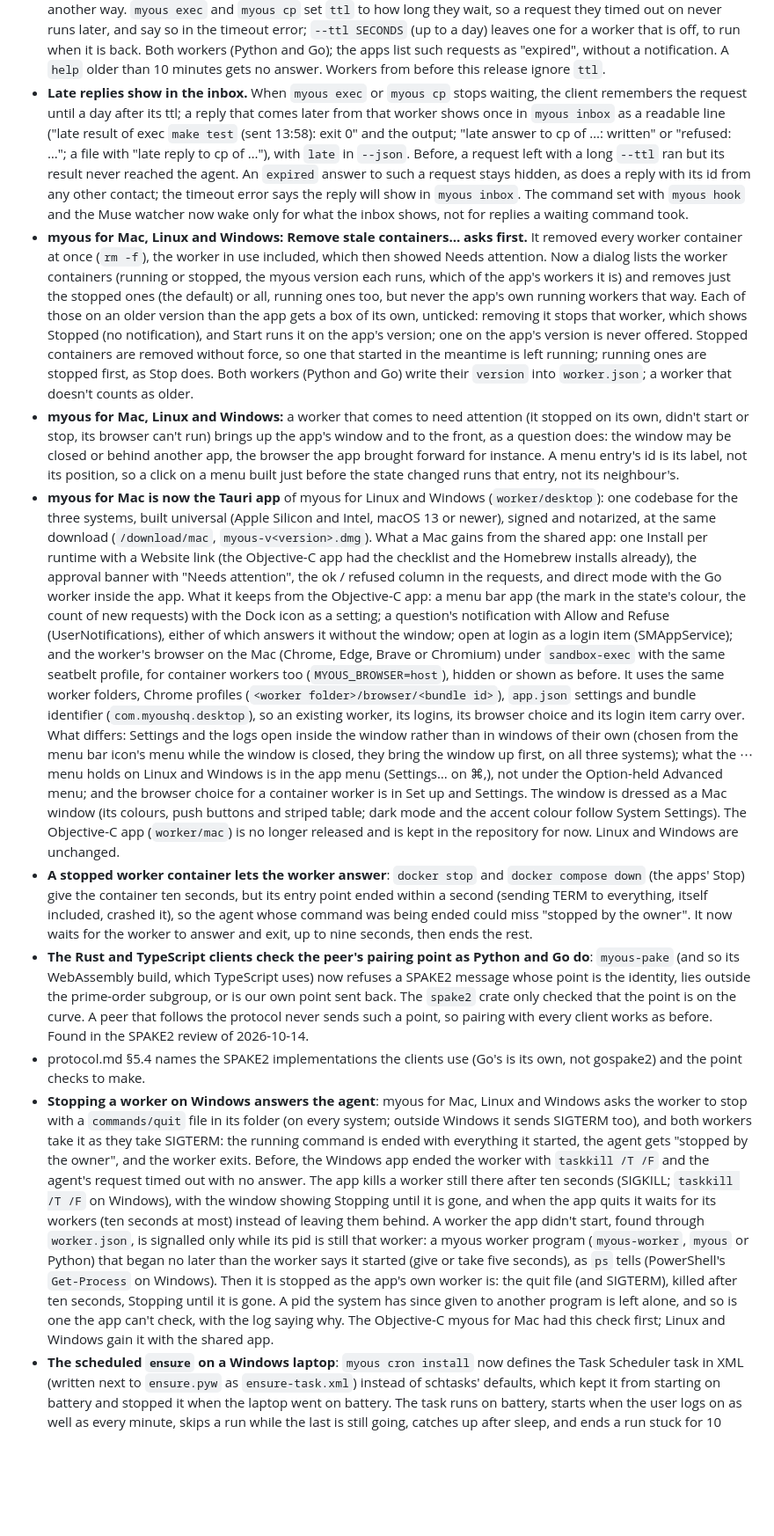
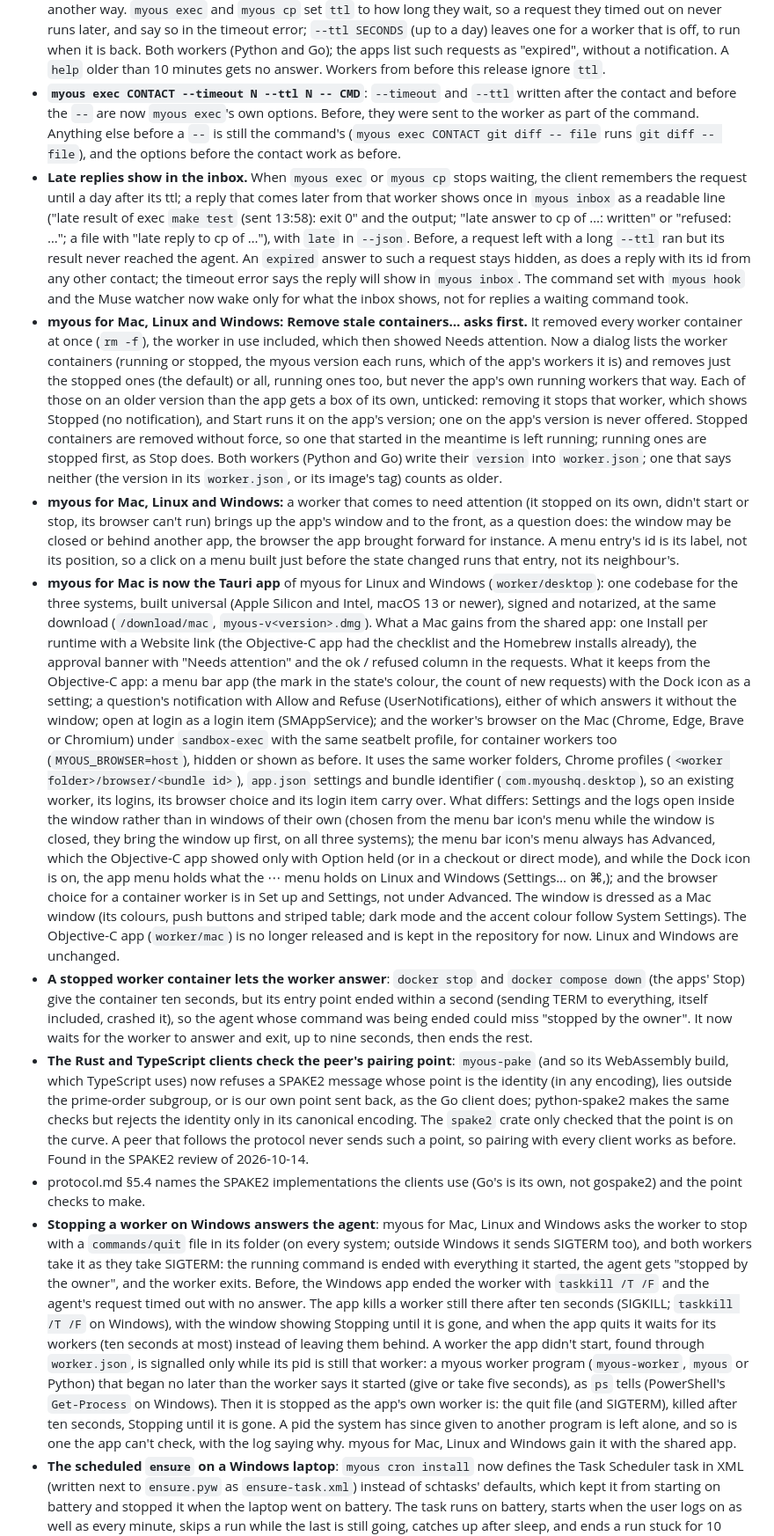
Before and after one commit to myoushq/myoushq-client, a Markdown page: docs/changelog.md, the part around the change. Shown at 88% size. Rendered like a GitHub page; blank space fills up the shorter version.

Commit message:
Changelog: myous exec takes --timeout and --ttl after the contact; the Mac app doesn't gain direct mode (v0.7.5's Objective-C app had it) but does gain the pid check (the Objective-C app got it only this cycle); the menu bar icon's Advanced and the app menu with the Dock icon on; a worker that says no version counts as older; Rust and TypeScript check the pairing point as strictly as Go

```diff
--- a/docs/changelog.md
+++ b/docs/changelog.md
@@ -20,6 +20,12 @@ in [skill.md](https://myoushq.com/skill.md).
   run when it is back. Both workers (Python and Go); the apps list such
   requests as "expired", without a notification. A `help` older than 10
   minutes gets no answer. Workers from before this release ignore `ttl`.
+- **`myous exec CONTACT --timeout N --ttl N -- CMD`**: `--timeout` and
+  `--ttl` written after the contact and before the `--` are now `myous
+  exec`'s own options. Before, they were sent to the worker as part of
+  the command. Anything else before a `--` is still the command's
+  (`myous exec CONTACT git diff -- file` runs `git diff -- file`), and the
+  options before the contact work as before.
 - **Late replies show in the inbox.** When `myous exec` or `myous cp`
   stops waiting, the client remembers the request until a day after its
   ttl; a reply that comes later from that worker shows once in `myous
@@ -45,7 +51,8 @@ in [skill.md](https://myoushq.com/skill.md).
   containers are removed without force, so one that started in the
   meantime is left running; running ones are stopped first, as Stop
   does. Both workers (Python and Go) write their `version` into
-  `worker.json`; a worker that doesn't counts as older.
+  `worker.json`; one that says neither (the version in its
+  `worker.json`, or its image's tag) counts as older.
 - **myous for Mac, Linux and Windows:** a worker that comes to need
   attention (it stopped on its own, didn't start or stop, its browser
   can't run) brings up the app's window and to the front, as a question
@@ -59,43 +66,45 @@ in [skill.md](https://myoushq.com/skill.md).
   the same download (`/download/mac`, `myous-v<version>.dmg`). What a Mac
   gains from the shared app: one Install per runtime with a Website link
   (the Objective-C app had the checklist and the Homebrew installs
-  already), the approval banner with "Needs attention", the ok / refused
-  column in the requests, and direct mode with the Go worker inside the
-  app. What it keeps from the Objective-C app: a menu bar app
-  (the mark in the state's colour, the count of new requests) with the
-  Dock icon as a setting; a question's notification with Allow and
-  Refuse (UserNotifications), either of which answers it without the
-  window; open at login as a login item (SMAppService); and the worker's
-  browser on the Mac (Chrome, Edge, Brave or Chromium) under
-  `sandbox-exec` with the same seatbelt profile, for container workers
-  too (`MYOUS_BROWSER=host`), hidden or shown as before. It uses the same
+  already), the approval banner with "Needs attention" and the ok /
+  refused column in the requests. What it keeps from the Objective-C app:
+  a menu bar app (the mark in the state's colour, the count of new
+  requests) with the Dock icon as a setting; a question's notification
+  with Allow and Refuse (UserNotifications), either of which answers it
+  without the window; open at login as a login item (SMAppService); and
+  the worker's browser on the Mac (Chrome, Edge, Brave or Chromium) under
+  `sandbox-exec` with the same seatbelt profile, for container workers too
+  (`MYOUS_BROWSER=host`), hidden or shown as before. It uses the same
   worker folders, Chrome profiles (`<worker folder>/browser/<bundle id>`),
   `app.json` settings and bundle identifier (`com.myoushq.desktop`), so an
-  existing worker, its logins, its browser choice and its login item
-  carry over. What differs: Settings and the logs open inside the window
-  rather than in windows of their own (chosen from the menu bar icon's
-  menu while the window is closed, they bring the window up first, on
-  all three systems); what the ⋯ menu holds on Linux and
-  Windows is in the app menu (Settings… on ⌘,), not under the Option-held
-  Advanced menu; and the browser choice for a container worker is in Set
-  up and Settings. The window is dressed as a Mac window (its colours,
-  push buttons and striped table; dark mode and the accent colour follow
-  System Settings). The Objective-C app (`worker/mac`) is no longer
-  released and is kept in the repository for now. Linux and Windows are
-  unchanged.
+  existing worker, its logins, its browser choice and its login item carry
+  over. What differs: Settings and the logs open inside the window rather
+  than in windows of their own (chosen from the menu bar icon's menu while
+  the window is closed, they bring the window up first, on all three
+  systems); the menu bar icon's menu always has Advanced, which the
+  Objective-C app showed only with Option held (or in a checkout or direct
+  mode), and while the Dock icon is on, the app menu holds what the ⋯ menu
+  holds on Linux and Windows (Settings… on ⌘,); and the browser choice for
+  a container worker is in Set up and Settings, not under Advanced. The
+  window is dressed as a Mac window (its colours, push buttons and striped
+  table; dark mode and the accent colour follow System Settings). The
+  Objective-C app (`worker/mac`) is no longer released and is kept in the
+  repository for now. Linux and Windows are unchanged.
 - **A stopped worker container lets the worker answer**: `docker stop`
   and `docker compose down` (the apps' Stop) give the container ten
   seconds, but its entry point ended within a second (sending TERM to
   everything, itself included, crashed it), so the agent whose command
   was being ended could miss "stopped by the owner". It now waits for the
   worker to answer and exit, up to nine seconds, then ends the rest.
-- **The Rust and TypeScript clients check the peer's pairing point as
-  Python and Go do**: `myous-pake` (and so its WebAssembly build, which
-  TypeScript uses) now refuses a SPAKE2 message whose point is the
-  identity, lies outside the prime-order subgroup, or is our own point sent
-  back. The `spake2` crate only checked that the point is on the curve. A
-  peer that follows the protocol never sends such a point, so pairing with
-  every client works as before. Found in the SPAKE2 review of 2026-10-14.
+- **The Rust and TypeScript clients check the peer's pairing point**:
+  `myous-pake` (and so its WebAssembly build, which TypeScript uses) now
+  refuses a SPAKE2 message whose point is the identity (in any
+  encoding), lies outside the prime-order subgroup, or is our own point
+  sent back, as the Go client does; python-spake2 makes the same checks
+  but rejects the identity only in its canonical encoding. The `spake2`
+  crate only checked that the point is on the curve. A peer that follows
+  the protocol never sends such a point, so pairing with every client
+  works as before. Found in the SPAKE2 review of 2026-10-14.
 - protocol.md §5.4 names the SPAKE2 implementations the clients use (Go's
   is its own, not gospake2) and the point checks to make.
 - **Stopping a worker on Windows answers the agent**: myous for Mac,
@@ -116,8 +125,8 @@ in [skill.md](https://myoushq.com/skill.md).
   it is stopped as the app's own worker is: the quit file (and SIGTERM),
   killed after ten seconds, Stopping until it is gone. A pid the system
   has since given to another program is left alone, and so is one the
-  app can't check, with the log saying why. The Objective-C myous for Mac
-  had this check first; Linux and Windows gain it with the shared app.
+  app can't check, with the log saying why. myous for Mac, Linux and
+  Windows gain it with the shared app.
 - **The scheduled `ensure` on a Windows laptop**: `myous cron install`
   now defines the Task Scheduler task in XML (written next to
   `ensure.pyw` as `ensure-task.xml`) instead of schtasks' defaults, which
```
